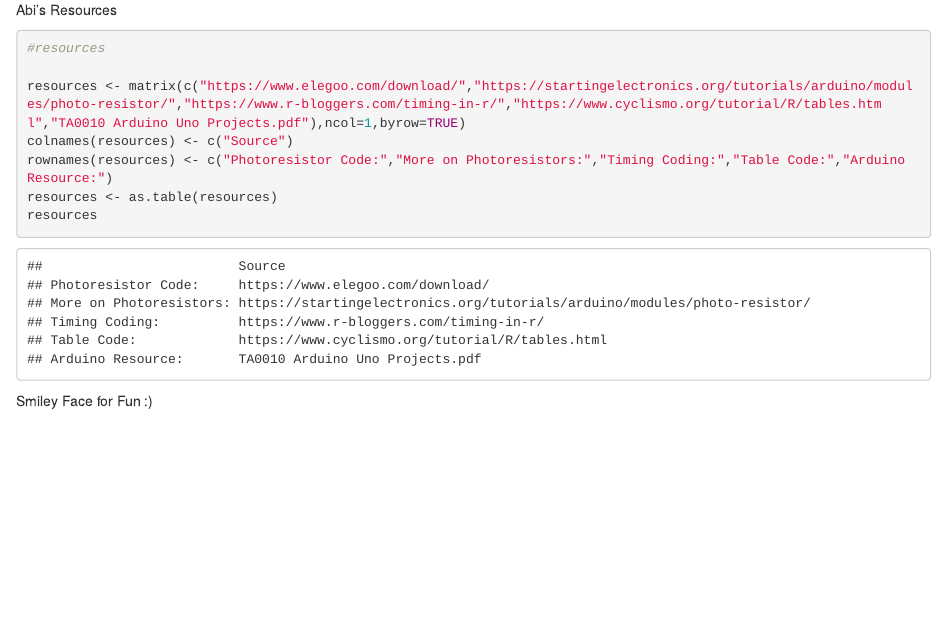
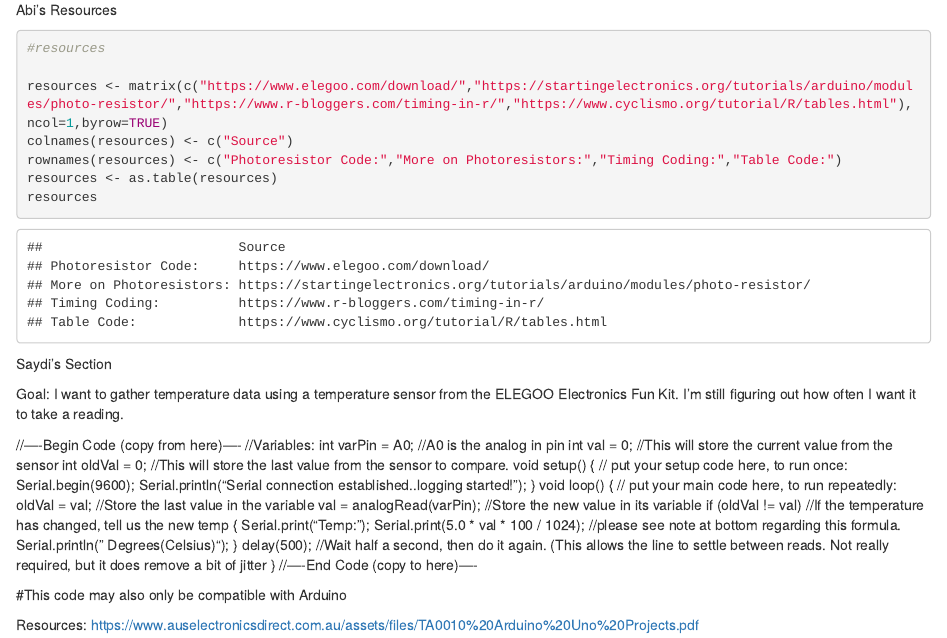
Before and after one commit to SierraMist97/gnsc3301ComputingProject, an R Markdown document (ComputingTwoProject3301.Rmd): the page in a window 1100 px wide, from 1160 px down. Rendered offline with R 4.5, knitr and Pandoc, with nearby package versions; some code elsewhere in the file could not run offline.

Commit message:
Update ComputingTwoProject3301.Rmd
Saydi Progress Report 41720

````diff
--- a/ComputingTwoProject3301.Rmd
+++ b/ComputingTwoProject3301.Rmd
@@ -62,10 +62,44 @@ Abi's Resources
 ```{r}
 #resources
 
-resources <- matrix(c("https://www.elegoo.com/download/","https://startingelectronics.org/tutorials/arduino/modules/photo-resistor/","https://www.r-bloggers.com/timing-in-r/","https://www.cyclismo.org/tutorial/R/tables.html","TA0010 Arduino Uno Projects.pdf"),ncol=1,byrow=TRUE)
+resources <- matrix(c("https://www.elegoo.com/download/","https://startingelectronics.org/tutorials/arduino/modules/photo-resistor/","https://www.r-bloggers.com/timing-in-r/","https://www.cyclismo.org/tutorial/R/tables.html"),ncol=1,byrow=TRUE)
 colnames(resources) <- c("Source")
-rownames(resources) <- c("Photoresistor Code:","More on Photoresistors:","Timing Coding:","Table Code:","Arduino Resource:")
+rownames(resources) <- c("Photoresistor Code:","More on Photoresistors:","Timing Coding:","Table Code:")
 resources <- as.table(resources)
 resources
 ```
-Smiley Face for Fun :)
+
+Saydi's Section
+
+Goal: I want to gather temperature data using a temperature sensor from the ELEGOO Electronics Fun Kit. I'm still figuring out how often I want it to take a reading.
+
+
+//----Begin Code (copy from here)----
+//Variables:
+int varPin = A0; //A0 is the analog in pin
+int val = 0; //This will store the current value from the sensor
+int oldVal = 0; //This will store the last value from the sensor to compare.
+void setup() {
+ // put your setup code here, to run once:
+Serial.begin(9600);
+Serial.println("Serial connection established..\nTemperature logging started!");
+}
+void loop() {
+ // put your main code here, to run repeatedly:
+oldVal = val; //Store the last value in the variable
+val = analogRead(varPin); //Store the new value in its variable
+if (oldVal != val) //If the temperature has changed, tell us the new temp
+{
+Serial.print("Temp: ");
+Serial.print(5.0 * val * 100 / 1024); //please see note at bottom regarding this formula.
+Serial.println(" Degrees(Celsius)");
+}
+delay(500); //Wait half a second, then do it again. (This allows the line to settle between reads.
+Not really required, but it does remove a bit of jitter
+}
+//----End Code (copy to here)----
+
+#This code may also only be compatible with Arduino
+
+Resources:
+https://www.auselectronicsdirect.com.au/assets/files/TA0010%20Arduino%20Uno%20Projects.pdf
````
